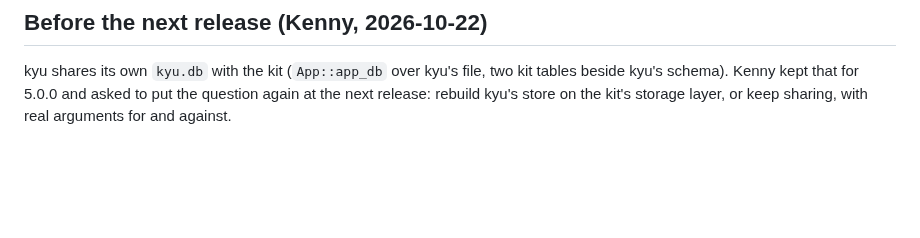
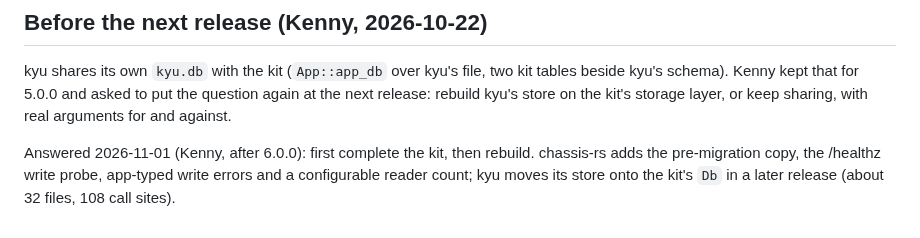
Before and after one commit to kennypassenier/kyu, a Markdown page: docs/KP_THEMES_11_IMPLEMENTATION.md, the part around the change. GitHub-like rendering; blank space fills up the shorter version.

Commit message:
docs: record the kit-storage decision [meta]
Co-Authored-By: Claude Opus 5.5 <noreply@anthropic.com>

```diff
--- a/docs/KP_THEMES_11_IMPLEMENTATION.md
+++ b/docs/KP_THEMES_11_IMPLEMENTATION.md
@@ -114,3 +114,8 @@ kyu shares its own `kyu.db` with the kit (`App::app_db` over kyu's file, two
 kit tables beside kyu's schema). Kenny kept that for 5.0.0 and asked to put
 the question again at the next release: rebuild kyu's store on the kit's
 storage layer, or keep sharing, with real arguments for and against.
+
+Answered 2026-11-01 (Kenny, after 6.0.0): first complete the kit, then
+rebuild. chassis-rs adds the pre-migration copy, the /healthz write probe,
+app-typed write errors and a configurable reader count; kyu moves its store
+onto the kit's `Db` in a later release (about 32 files, 108 call sites).
```
